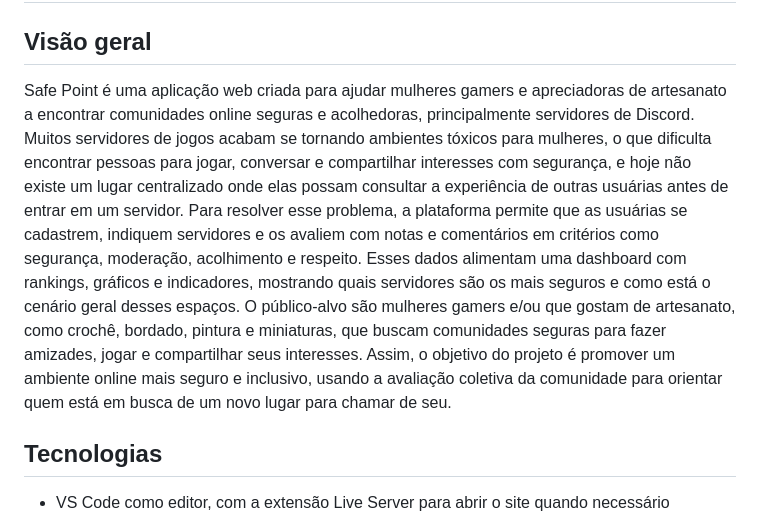
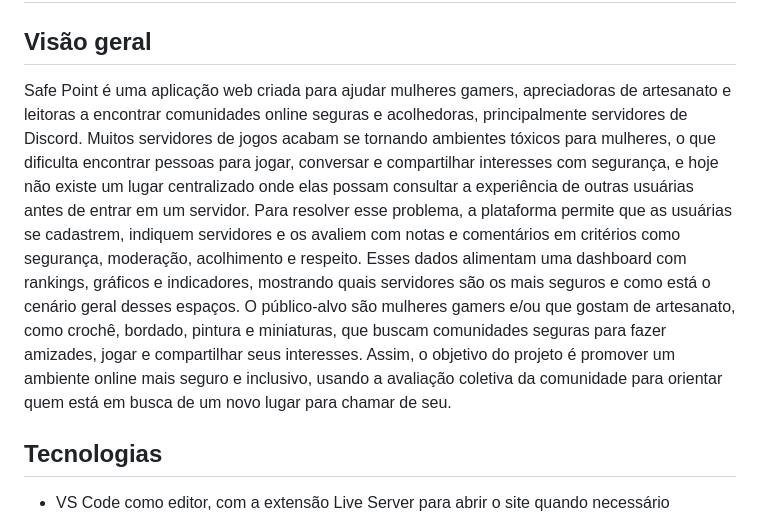
Before and after one commit to CamilyMoreiraTech/SafePoint, a Markdown page: AGENTS.md, the part around the change. GitHub-like rendering.

Commit message:
docs: adicionando o nicho de leitoras no AGENTS

```diff
--- a/AGENTS.md
+++ b/AGENTS.md
@@ -2,7 +2,7 @@
 
 ## Visão geral
 
- Safe Point é uma aplicação web criada para ajudar mulheres gamers e apreciadoras de artesanato a encontrar comunidades online seguras e acolhedoras, principalmente servidores de Discord. Muitos servidores de jogos acabam se tornando ambientes tóxicos para mulheres, o que dificulta encontrar pessoas para jogar, conversar e compartilhar interesses com segurança, e hoje não existe um lugar centralizado onde elas possam consultar a experiência de outras usuárias antes de entrar em um servidor. Para resolver esse problema, a plataforma permite que as usuárias se cadastrem, indiquem servidores e os avaliem com notas e comentários em critérios como segurança, moderação, acolhimento e respeito. Esses dados alimentam uma dashboard com rankings, gráficos e indicadores, mostrando quais servidores são os mais seguros e como está o cenário geral desses espaços. O público-alvo são mulheres gamers e/ou que gostam de artesanato, como crochê, bordado, pintura e miniaturas, que buscam comunidades seguras para fazer amizades, jogar e compartilhar seus interesses. Assim, o objetivo do projeto é promover um ambiente online mais seguro e inclusivo, usando a avaliação coletiva da comunidade para orientar quem está em busca de um novo lugar para chamar de seu.
+ Safe Point é uma aplicação web criada para ajudar mulheres gamers, apreciadoras de artesanato e leitoras a encontrar comunidades online seguras e acolhedoras, principalmente servidores de Discord. Muitos servidores de jogos acabam se tornando ambientes tóxicos para mulheres, o que dificulta encontrar pessoas para jogar, conversar e compartilhar interesses com segurança, e hoje não existe um lugar centralizado onde elas possam consultar a experiência de outras usuárias antes de entrar em um servidor. Para resolver esse problema, a plataforma permite que as usuárias se cadastrem, indiquem servidores e os avaliem com notas e comentários em critérios como segurança, moderação, acolhimento e respeito. Esses dados alimentam uma dashboard com rankings, gráficos e indicadores, mostrando quais servidores são os mais seguros e como está o cenário geral desses espaços. O público-alvo são mulheres gamers e/ou que gostam de artesanato, como crochê, bordado, pintura e miniaturas, que buscam comunidades seguras para fazer amizades, jogar e compartilhar seus interesses. Assim, o objetivo do projeto é promover um ambiente online mais seguro e inclusivo, usando a avaliação coletiva da comunidade para orientar quem está em busca de um novo lugar para chamar de seu.
 
 ## Tecnologias
 
```
